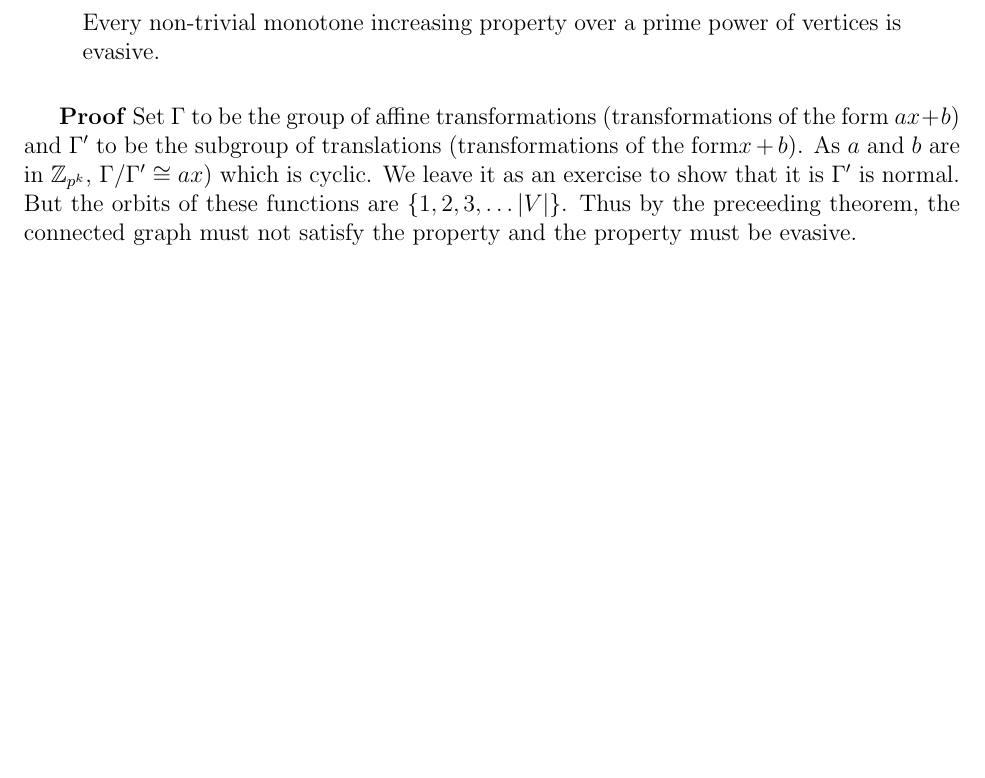
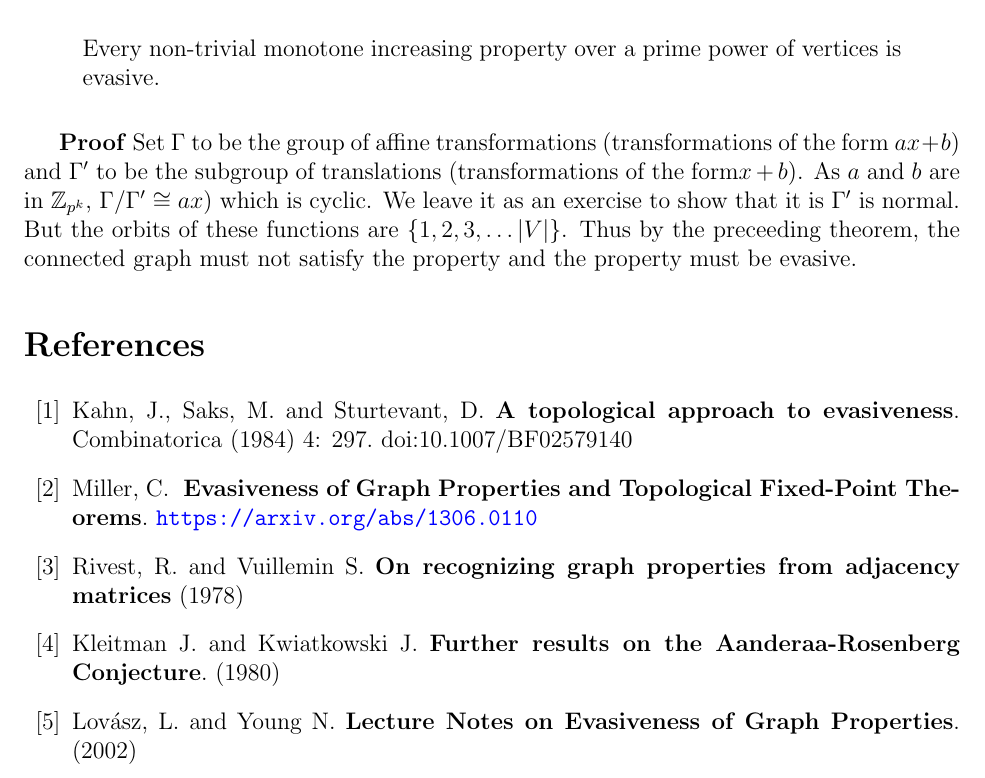
Before and after one commit to thyrgle/Evasiveness-Project, a LaTeX document (final.tex): part of page 8 of 8, cut so that both start at the same text, the shorter picture padded with empty space. Compiled offline with pdfLaTeX.

Commit message:
Added bibliography

```diff
--- a/final.tex
+++ b/final.tex
@@ -14,6 +14,7 @@
 \usepackage{multicol}
 \usepackage[all]{xy}
 \usepackage{extarrows}
+\usepackage[colorlinks=true, allcolors=blue]{hyperref}
 
 \usepackage[normalem]{ulem}
 \usepackage[margin=1in]{geometry}
@@ -293,4 +294,21 @@ From this we can finally conclude the result that we want:
 
 \textbf{Proof} Set $\Gamma$ to be the group of affine transformations (transformations of the form $ax + b$) and $\Gamma'$ to be the subgroup of translations (transformations of the form$x + b$). As $a$ and $b$ are in $\mathbb{Z}_{p^k}$, $\Gamma/\Gamma' \cong ax)$ which is cyclic. We leave it as an exercise to show that it is $\Gamma'$ is normal. But the orbits of these functions are $\{ 1, 2, 3, \ldots |V| \}$. Thus by the preceeding theorem, the connected graph must not satisfy the property and the property must be evasive.
 
+\begin{thebibliography}{10}
+\bibitem{orig}
+Kahn, J., Saks, M. and Sturtevant, D. \textbf{A topological approach to evasiveness}. Combinatorica (1984) 4: 297. doi:10.1007/BF02579140
+
+\bibitem{easy}
+Miller, C. \textbf{ Evasiveness of Graph Properties and Topological Fixed-Point Theorems}. \url{https://arxiv.org/abs/1306.0110}
+
+\bibitem{riv}
+Rivest, R. and Vuillemin S. \textbf{On recognizing graph properties from adjacency matrices} (1978)
+
+\bibitem{kleit}
+Kleitman J. and Kwiatkowski J. \textbf{Further results on the Aanderaa-Rosenberg Conjecture}. (1980)
+
+\bibitem{lecs}
+Lovász, L. and Young N. \textbf{Lecture Notes on Evasiveness of Graph Properties}. (2002)
+\end{thebibliography}
+
 \end{document}
```
Also changed, not shown: final.pdf.
